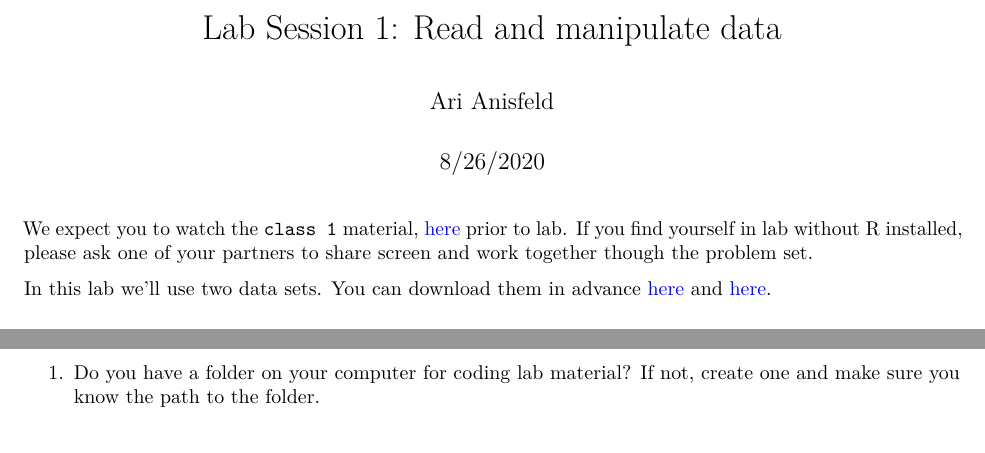
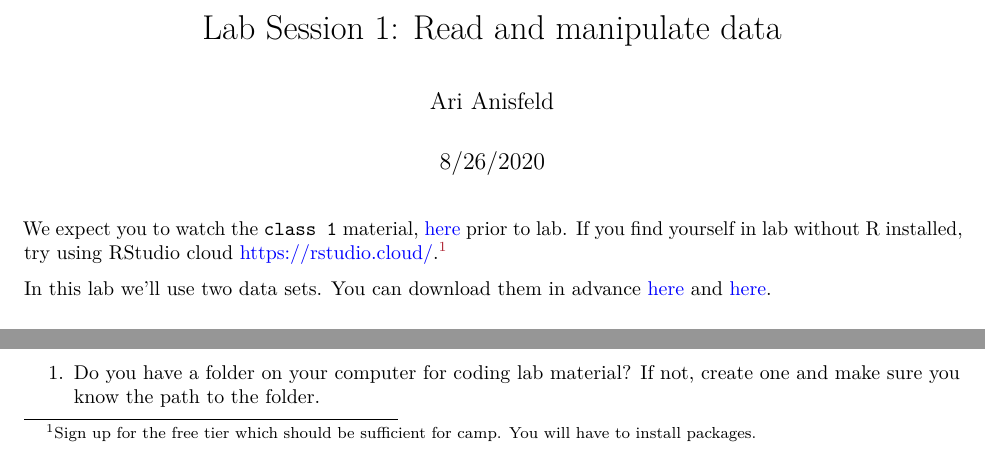
Before and after one commit to harris-coding-lab/harris-coding-lab.github.io, an R Markdown document (lab/01_read_and_manipulate_data.Rmd): two parts of page 1 of 4, joined at a grey line, cut so that both start at the same text. The pictures show the output file lab/01_read_and_manipulate_data.pdf that the author committed with the source.

Commit message:
rstudio cloud shout out

````diff
--- a/lab/01_read_and_manipulate_data.Rmd
+++ b/lab/01_read_and_manipulate_data.Rmd
@@ -14,7 +14,7 @@ knitr::opts_chunk$set(echo = TRUE)
 library(tidyverse)
 ```
 
-We expect you to watch the `class 1` material, [here](harris-coding-lab.github.io) prior to lab. If you find yourself in lab without R installed, please ask one of your partners to share screen and work together though the problem set.
+We expect you to watch the `class 1` material, [here](harris-coding-lab.github.io) prior to lab. If you find yourself in lab without R installed, try using RStudio cloud [https://rstudio.cloud/]( https://rstudio.cloud/).^[Sign up for the free tier which should be sufficient for camp. You will have to install packages.]
 
 In this lab we'll use two data sets. You can download them in advance [here](https://github.com/harris-coding-lab/harris-coding-lab.github.io/raw/master/data/world_wealth_inequality.xlsx) and [here](https://github.com/harris-coding-lab/harris-coding-lab.github.io/raw/master/data/midwest.dta).
 
````
Also changed, not shown: lab/01_read_and_manipulate_data.pdf.
